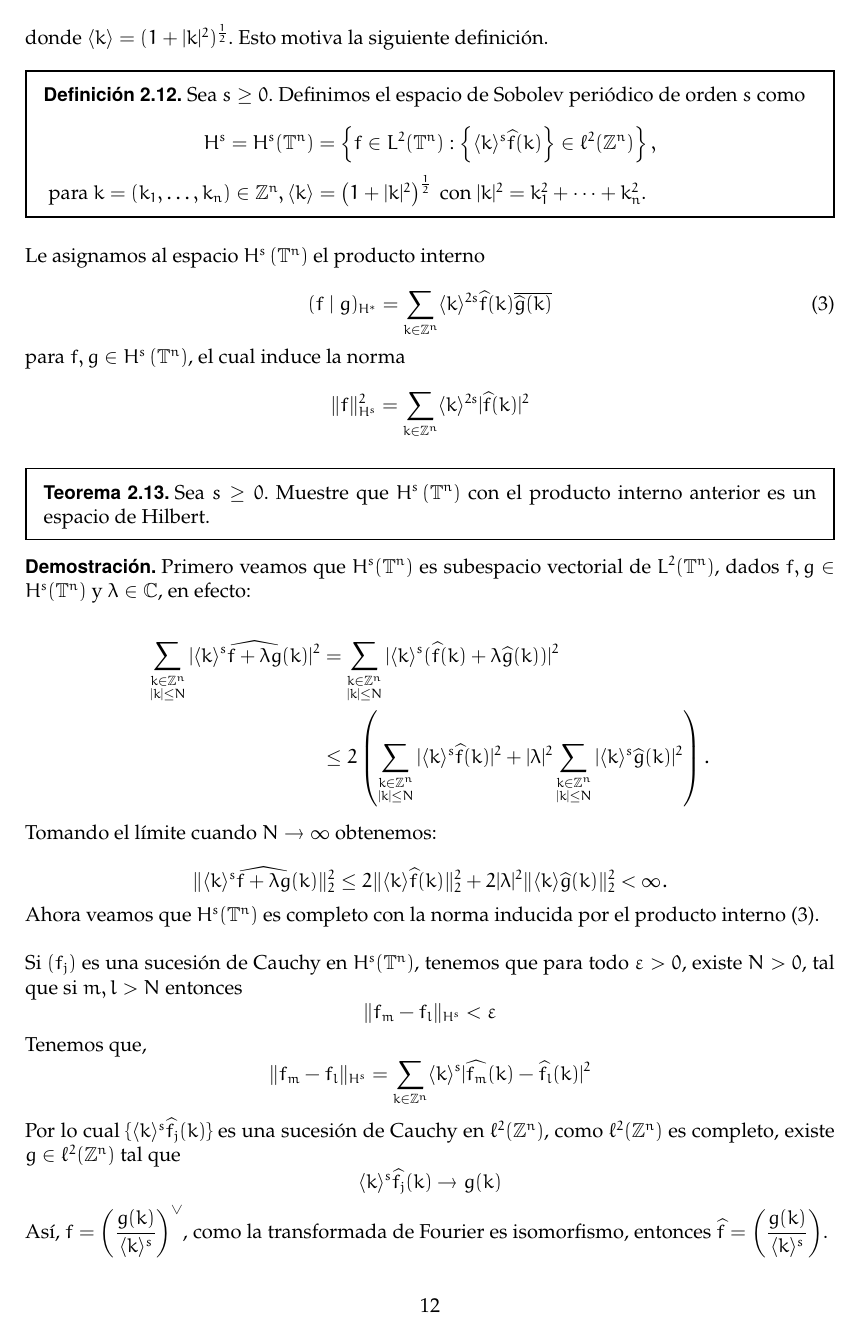
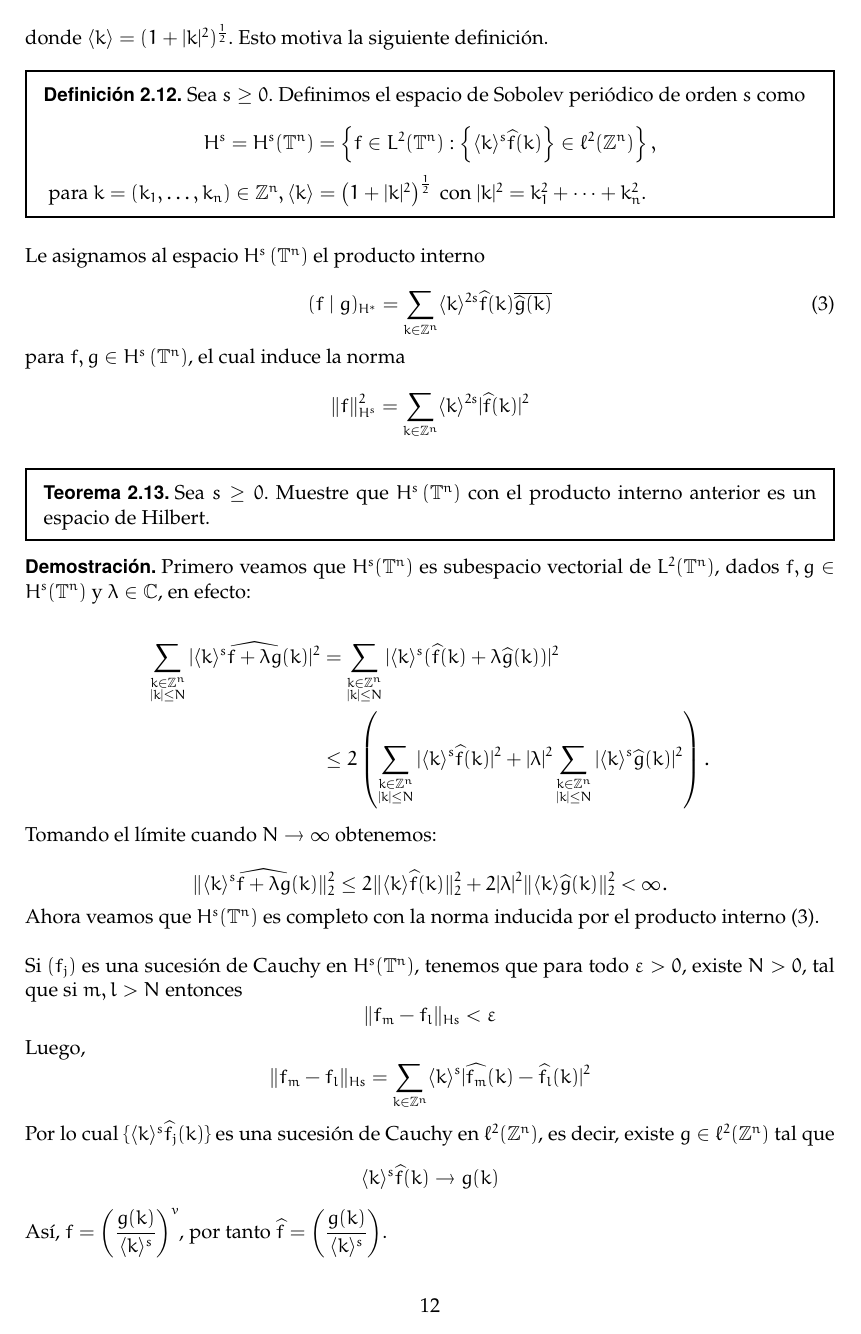
Before and after one commit to vinograd0v/ZKB_PDE, a LaTeX paper (main.tex): page 12 of 18. Compiled offline with pdfLaTeX.

Commit message:
actualizar

```diff
--- a/main.tex
+++ b/main.tex
@@ -600,12 +612,12 @@ $$\|\langle k\rangle^s\hat{f+\lambda g}(k)\|_2^2\leq2 \|\langle k\rangle\hat{f}(
 Ahora veamos que $H^s(\T^n)$ es completo con la norma inducida por el producto interno (3).\\
 
 Si $(f_j)$ es una sucesión de Cauchy en $H^s(\T^n)$, tenemos que para todo $\varepsilon> 0$, existe $N>0$, tal que si $m,l>N$ entonces
-$$\| f_m-f_l\|_{H^{s}}< \epsilon $$
-Tenemos que, $$\| f_m-f_l\|_{H^{s}}=\displaystyle\sum_{k\in \Z^{n}}\langle k\rangle ^{s}|\widehat{f_{m}}(k)-\widehat{f_{l}}(k)|^{2}$$
-Por lo cual $\{\langle k \rangle^{s}\widehat{f}_j(k)\}$ es una sucesión de Cauchy en $\ell^{2}(\Z^{n})$, como $\ell^2(\Z^n)$ es completo, existe $g\in \ell^{2}(\Z^{n}) $ tal que
-$$\langle k \rangle ^{s}\hat{f_j}(k)\rightarrow g(k)$$
-Así, $f=\left(\dfrac{g(k)}{\langle k \rangle^{s}}\right)^{\vee}$, como la transformada de Fourier es isomorfismo, entonces $\hat{f}=\left(\dfrac{g(k)}{\langle k \rangle^{s}}\right)$.\\
+$$\| f_m-f_l\|_{H{s}}< \epsilon $$
+Luego, $$\| f_m-f_l\|_{H{s}}=\displaystyle\sum_{k\in \Z^{n}}\langle k\rangle ^{s}|\widehat{f_{m}}(k)-\widehat{f_{l}}(k)|^{2}$$
+Por lo cual $\{\langle k \rangle^{s}\widehat{f}_j(k)\}$ es una sucesión de Cauchy en $\ell^{2}(\Z^{n})$, es decir, existe $g\in \ell^{2}(\Z^{n}) $ tal que
+$$\langle k \rangle ^{s}\hat{f}(k)\rightarrow g(k)$$
+Así, $f=\left(\dfrac{g(k)}{\langle k \rangle^{s}}\right)^{v}$, por tanto $\hat{f}=\left(\dfrac{g(k)}{\langle k \rangle^{s}}\right)$.\\
 
-Para completar la prueba debemos mostrar que $f\in H^{s}$ y que $f_{j}\rightarrow f$ en $H^{s}$, tenemos que
-$$\|f\|^{2}_{H^{s}}=\displaystyle\sum_{k\in \Z ^{n}} \langle k \rangle^{2s}\left| \dfrac{g(k)}{\langle k\rangle^{s}}\right|^{2}=\displaystyle\sum_{k\in \Z^{n}}|g(k)|^{2}=\|g\|^{2}_{2}<\infty$$
+Para completar la prueba debemos mostrar que $f\in H^{s}$ y que $f_{j}\rightarrow f$ está en $H^{s}$, tenemos que
+$$\|f\|^{s}_{H^{s}}=\displaystyle\sum_{k\in \Z ^{n}} \langle k \rangle^{2s}\left| \dfrac{g(k)}{\langle k\rangle^{s}}\right|^{2}=\displaystyle\sum_{k\in \Z^{n}}|g(k)|^{2}=\|g\|^{2}_{\ell^{2}}<\infty$$
 Con lo cual $f\in H^{s}$.\\
```
Also changed, not shown: main.pdf, main.tex (21 more changed lines).
